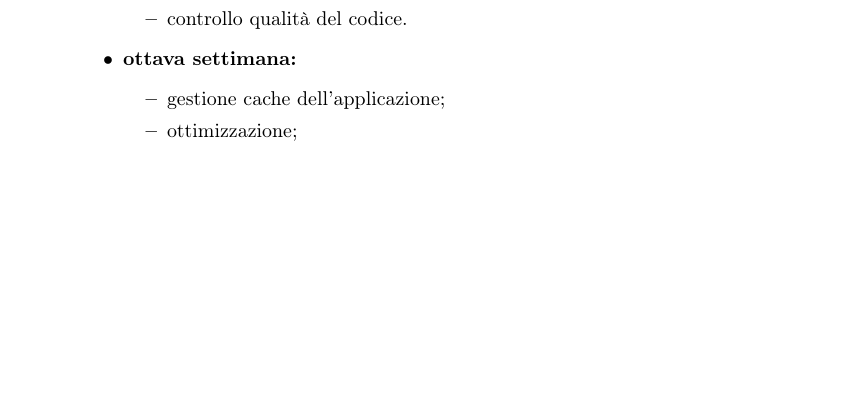
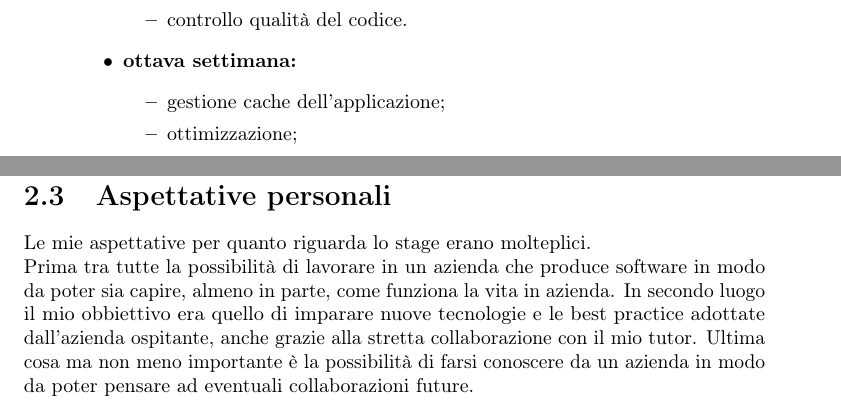
Before and after one commit to wuxyel123/Tesi-AMS, a LaTeX thesis (tesi.tex, which reads capitoli/capitolo-2.tex): part of page 18 of 29 before the commit and two parts of pages 18 and 19 of 31 after it, the two joined at a grey line, cut so that both start at the same text, the shorter picture padded with empty space. Compiled offline with pdfLaTeX.

Commit message:
Aggiunte aspettative personali al capitolo 2

```diff
--- a/capitoli/capitolo-2.tex
+++ b/capitoli/capitolo-2.tex
@@ -79,3 +80,10 @@ Lo stage prevede una durata di 312 ore complessive corrispondenti a 8 ore di lav
         \item ottimizzazione;
     \end{itemize}
 \end{itemize}
+
+%**************************************************************
+\section{Aspettative personali}
+Le mie aspettative per quanto riguarda lo stage erano molteplici.
+\\Prima tra tutte la possibilità di lavorare in un azienda che produce software in modo da poter sia capire, almeno in parte, come funziona la vita in azienda.
+In secondo luogo il mio obbiettivo era quello di imparare nuove tecnologie e le best practice adottate dall'azienda ospitante, anche grazie alla stretta collaborazione con il mio tutor.
+Ultima cosa ma non meno importante è la possibilità di farsi conoscere da un azienda in modo da poter pensare ad eventuali collaborazioni future.
```
Also changed, not shown: tesi.pdf, capitoli/capitolo-2.tex (1 more changed lines).
